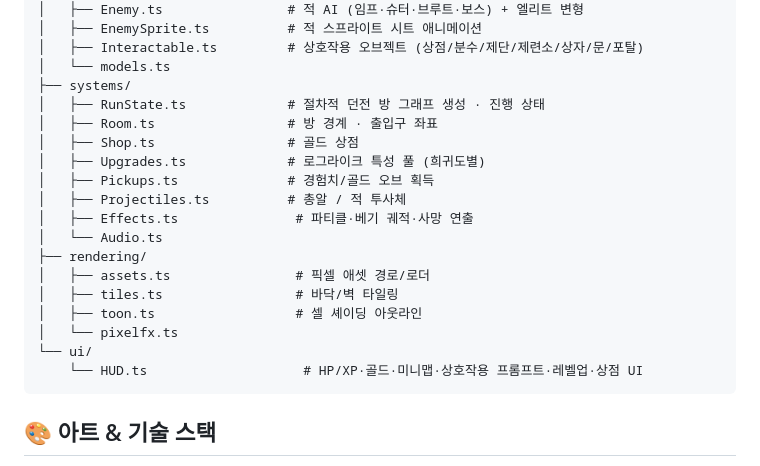
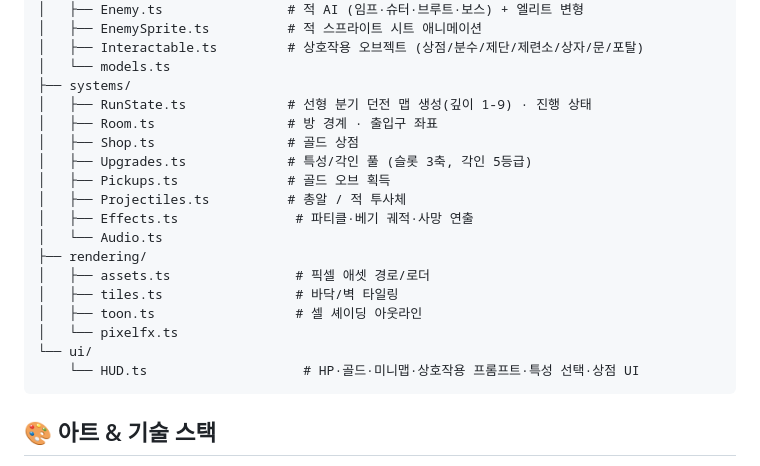
Before and after one commit to zxc14708-ui/arad-gunblade, a Markdown page: README.md, the part around one of its changes. GitHub-like rendering.

````diff
--- a/README.md
+++ b/README.md
@@ -98,11 +102,11 @@ src/
 │   ├── Interactable.ts         # 상호작용 오브젝트 (상점/분수/제단/제련소/상자/문/포탈)
 │   └── models.ts
 ├── systems/
-│   ├── RunState.ts             # 절차적 던전 방 그래프 생성 · 진행 상태
+│   ├── RunState.ts             # 선형 분기 던전 맵 생성(깊이 1-9) · 진행 상태
 │   ├── Room.ts                 # 방 경계 · 출입구 좌표
 │   ├── Shop.ts                 # 골드 상점
-│   ├── Upgrades.ts             # 로그라이크 특성 풀 (희귀도별)
-│   ├── Pickups.ts              # 경험치/골드 오브 획득
+│   ├── Upgrades.ts             # 특성/각인 풀 (슬롯 3축, 각인 5등급)
+│   ├── Pickups.ts              # 골드 오브 획득
 │   ├── Projectiles.ts          # 총알 / 적 투사체
 │   ├── Effects.ts               # 파티클·베기 궤적·사망 연출
 │   └── Audio.ts
@@ -112,7 +116,7 @@ src/
 │   ├── toon.ts                  # 셀 셰이딩 아웃라인
 │   └── pixelfx.ts
 └── ui/
-    └── HUD.ts                    # HP/XP·골드·미니맵·상호작용 프롬프트·레벨업·상점 UI
+    └── HUD.ts                    # HP·골드·미니맵·상호작용 프롬프트·특성 선택·상점 UI
 ```
 
 ## 🎨 아트 & 기술 스택
````
Also changed, not shown: other parts of README.md (+25 -21 lines).
